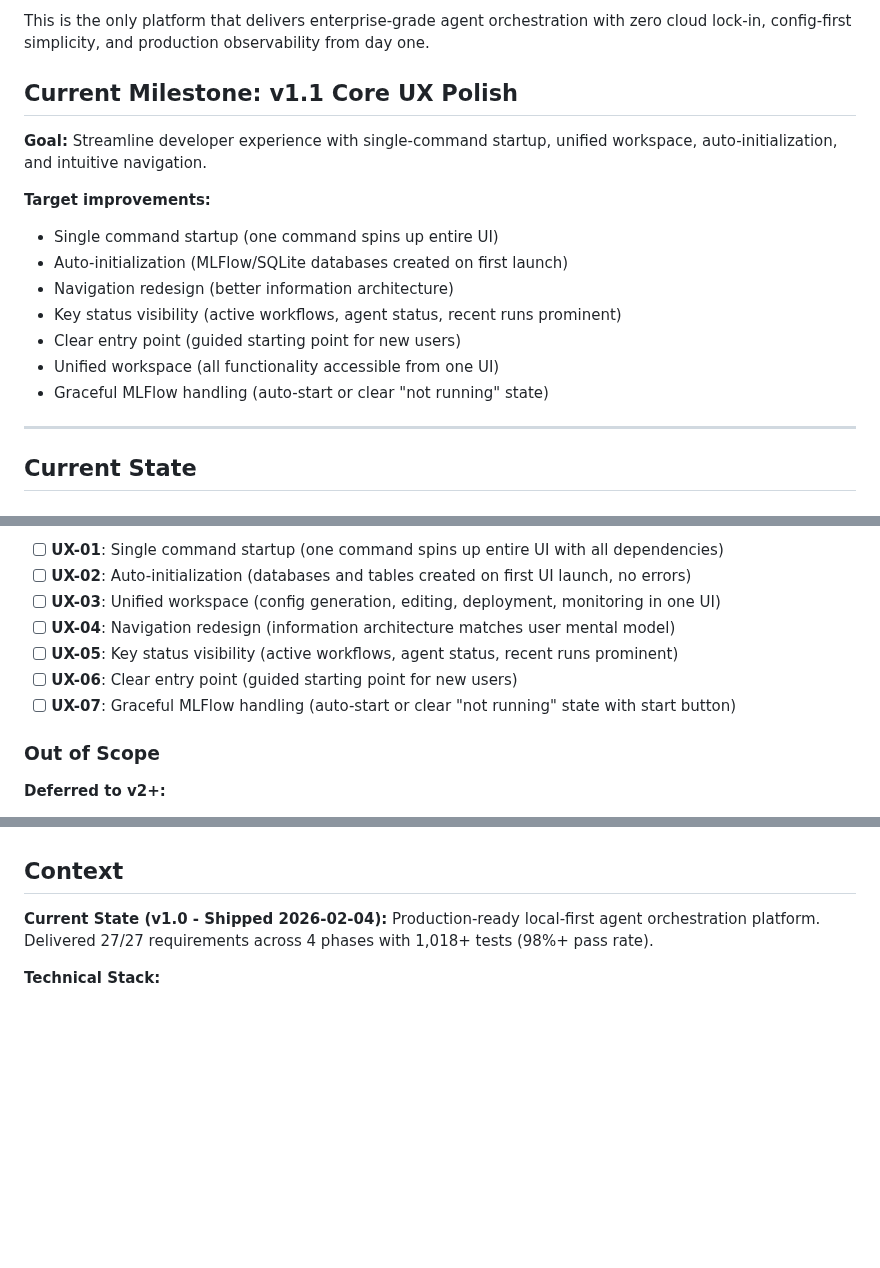
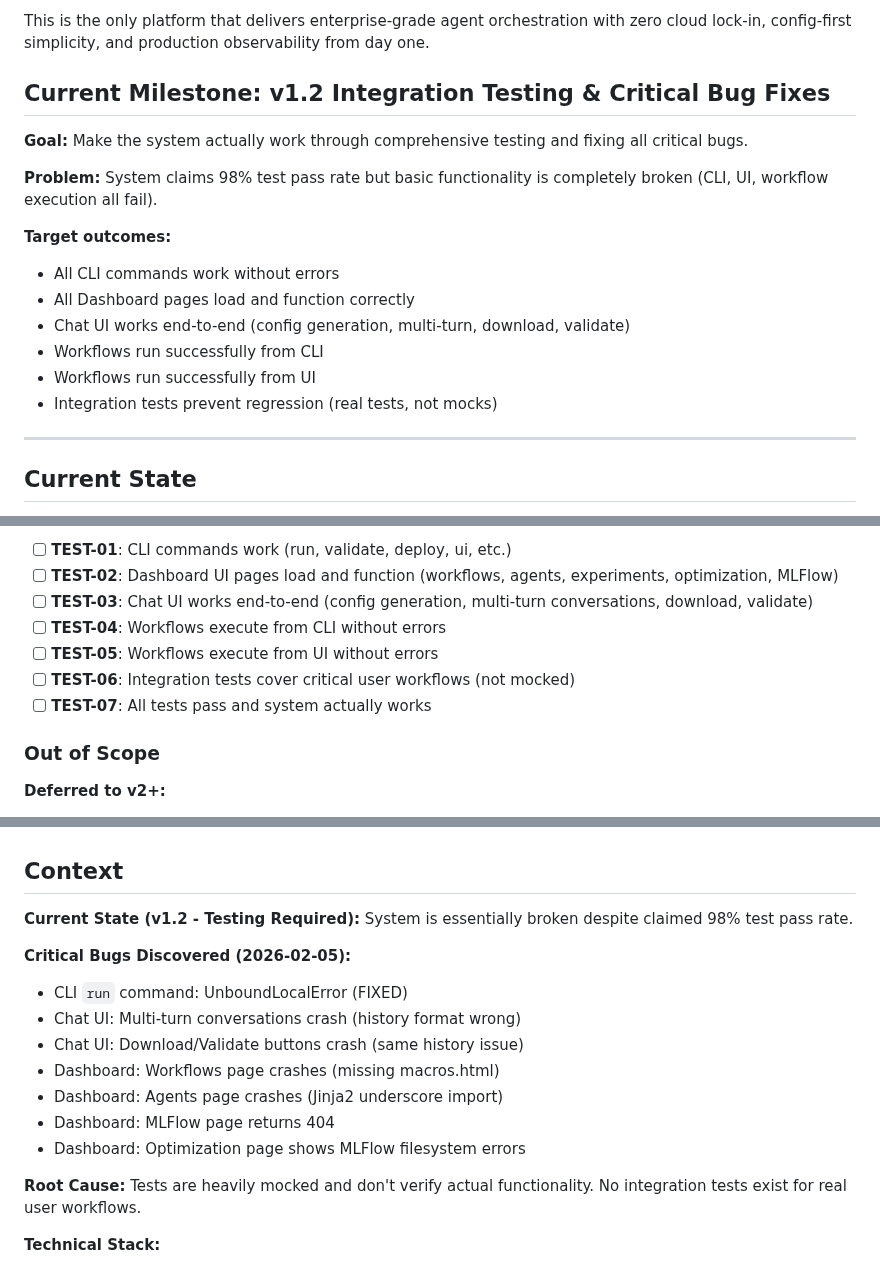
Before and after one commit to thatAverageGuy/configurable-agents, a Markdown page: .planning/PROJECT.md, 3 parts joined by grey strips. GitHub-like rendering; blank space fills up the shorter version.

```diff
--- a/.planning/PROJECT.md
+++ b/.planning/PROJECT.md
@@ -15,18 +15,19 @@ The **combination** of four pillars makes this unique - remove any one and it be
 
 This is the only platform that delivers enterprise-grade agent orchestration with zero cloud lock-in, config-first simplicity, and production observability from day one.
 
-## Current Milestone: v1.1 Core UX Polish
+## Current Milestone: v1.2 Integration Testing & Critical Bug Fixes
 
-**Goal:** Streamline developer experience with single-command startup, unified workspace, auto-initialization, and intuitive navigation.
+**Goal:** Make the system actually work through comprehensive testing and fixing all critical bugs.
 
-**Target improvements:**
-- Single command startup (one command spins up entire UI)
-- Auto-initialization (MLFlow/SQLite databases created on first launch)
-- Navigation redesign (better information architecture)
-- Key status visibility (active workflows, agent status, recent runs prominent)
-- Clear entry point (guided starting point for new users)
-- Unified workspace (all functionality accessible from one UI)
-- Graceful MLFlow handling (auto-start or clear "not running" state)
+**Problem:** System claims 98% test pass rate but basic functionality is completely broken (CLI, UI, workflow execution all fail).
+
+**Target outcomes:**
+- All CLI commands work without errors
+- All Dashboard pages load and function correctly
+- Chat UI works end-to-end (config generation, multi-turn, download, validate)
+- Workflows run successfully from CLI
+- Workflows run successfully from UI
+- Integration tests prevent regression (real tests, not mocks)
 
 ---
 
@@ -113,11 +114,11 @@ TBD — Run `/gsd:new-milestone` to define v1.1 objectives
 
-- [ ] **UX-01**: Single command startup (one command spins up entire UI with all dependencies)
-- [ ] **UX-02**: Auto-initialization (databases and tables created on first UI launch, no errors)
-- [ ] **UX-03**: Unified workspace (config generation, editing, deployment, monitoring in one UI)
-- [ ] **UX-04**: Navigation redesign (information architecture matches user mental model)
-- [ ] **UX-05**: Key status visibility (active workflows, agent status, recent runs prominent)
-- [ ] **UX-06**: Clear entry point (guided starting point for new users)
-- [ ] **UX-07**: Graceful MLFlow handling (auto-start or clear "not running" state with start button)
+- [ ] **TEST-01**: CLI commands work (run, validate, deploy, ui, etc.)
+- [ ] **TEST-02**: Dashboard UI pages load and function (workflows, agents, experiments, optimization, MLFlow)
+- [ ] **TEST-03**: Chat UI works end-to-end (config generation, multi-turn conversations, download, validate)
+- [ ] **TEST-04**: Workflows execute from CLI without errors
+- [ ] **TEST-05**: Workflows execute from UI without errors
+- [ ] **TEST-06**: Integration tests cover critical user workflows (not mocked)
+- [ ] **TEST-07**: All tests pass and system actually works
 
 ### Out of Scope
 
@@ -135,8 +136,20 @@ TBD — Run `/gsd:new-milestone` to define v1.1 objectives
 
 ## Context
 
-**Current State (v1.0 - Shipped 2026-02-04):**
-Production-ready local-first agent orchestration platform. Delivered 27/27 requirements across 4 phases with 1,018+ tests (98%+ pass rate).
+**Current State (v1.2 - Testing Required):**
+System is essentially broken despite claimed 98% test pass rate.
+
+**Critical Bugs Discovered (2026-02-05):**
+- CLI `run` command: UnboundLocalError (FIXED)
+- Chat UI: Multi-turn conversations crash (history format wrong)
+- Chat UI: Download/Validate buttons crash (same history issue)
+- Dashboard: Workflows page crashes (missing macros.html)
+- Dashboard: Agents page crashes (Jinja2 underscore import)
+- Dashboard: MLFlow page returns 404
+- Dashboard: Optimization page shows MLFlow filesystem errors
+
+**Root Cause:**
+Tests are heavily mocked and don't verify actual functionality. No integration tests exist for real user workflows.
 
 **Technical Stack:**
 - Python 3.10+ runtime
```
Also changed, not shown: other parts of .planning/PROJECT.md (+2 -2 lines), .planning/MILESTONE-CONTEXT.md (added, +78 -0 lines), .planning/STATE.md (+6 -6 lines).
